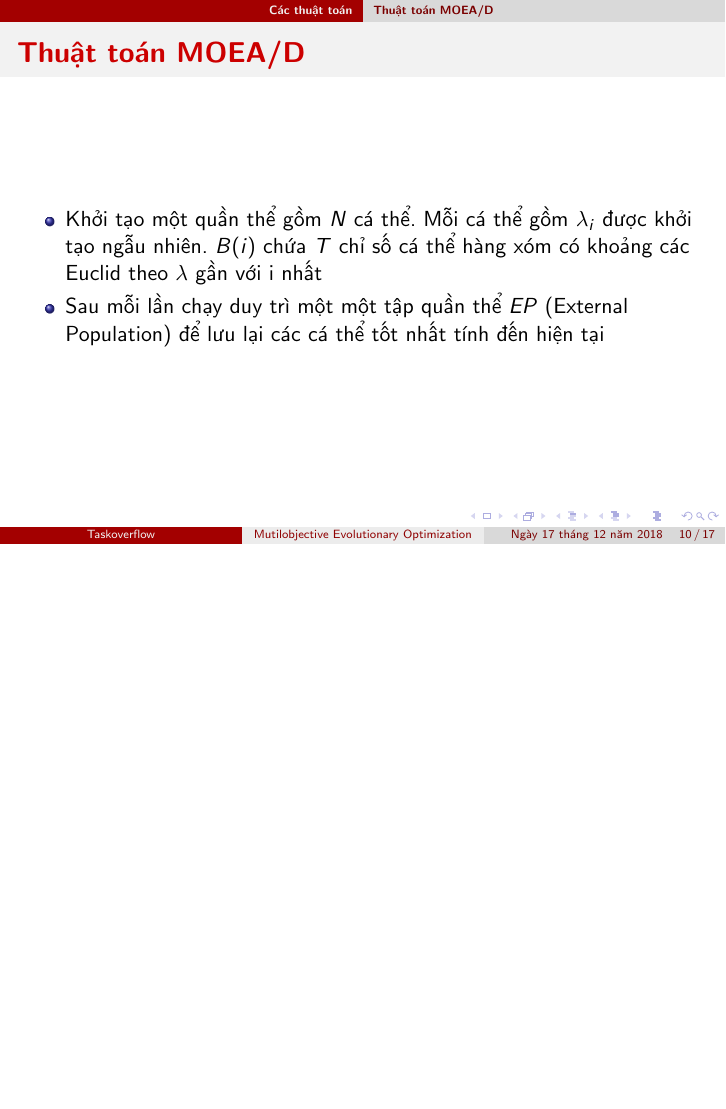
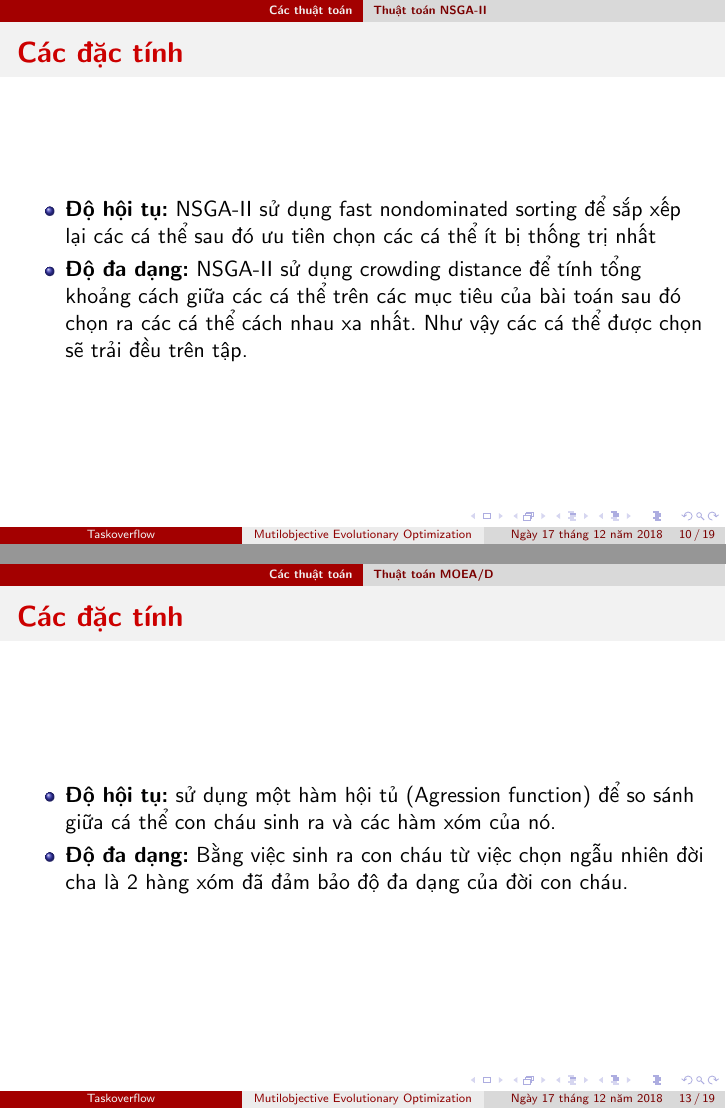
Before and after one commit to ngocgiang99/Slide-Toan-Roi-Rac, LaTeX slides (Beamer.tex): page 24 of 46 before the commit and pages 24 and 32 of 50 after it, the two joined at a grey line, the shorter picture padded with empty space. Compiled offline with pdfLaTeX.

Commit message:
something

```diff
--- a/Beamer.tex
+++ b/Beamer.tex
@@ -111,6 +111,17 @@
         \end{itemize}
     \end{frame}
 
+    \begin{frame}
+    \frametitle{\textbf{Các đặc tính}}
+        \begin{itemize}
+            \item<1-> \textbf{Độ hội tụ:} NSGA-II sử dụng fast nondominated sorting
+            để sắp xếp lại các cá thể sau đó ưu tiên chọn các cá thể ít bị thống trị nhất
+            \item<2-> \textbf{Độ đa dạng:} NSGA-II sử dụng crowding distance để tính tổng khoảng
+            cách giữa các cá thể trên các mục tiêu của bài toán sau đó chọn ra các cá thể cách nhau
+            xa nhất. Như vậy các cá thể được chọn sẽ trải đều trên tập.
+        \end{itemize}
+    \end{frame}
+
 %%---------------------------------------------------------
 
 \subsection{\textbf{Thuật toán MOEA/D}}
@@ -140,6 +151,17 @@
             \end{enumerate}
             \item<4-> Độ phức tạp: $ O(mNT) $
         \end{itemize}
+    \end{frame}
+
+    \begin{frame}
+    \frametitle{\textbf{Các đặc tính}}
+        \begin{itemize}
+            \item<1-> \textbf{Độ hội tụ:} sử dụng một hàm hội tủ (Agression function)
+            để so sánh giữa cá thể con cháu sinh ra và các hàm xóm của nó.
+            \item<2-> \textbf{Độ đa dạng:} Bằng việc sinh ra con cháu từ việc chọn ngẫu
+            nhiên đời cha là 2 hàng xóm đã đảm bảo độ đa dạng của đời con cháu.
+        \end{itemize}
+
     \end{frame}
 
 %%------------------------------------------------------------------
```
Also changed, not shown: Beamer.pdf, 6 other files.
